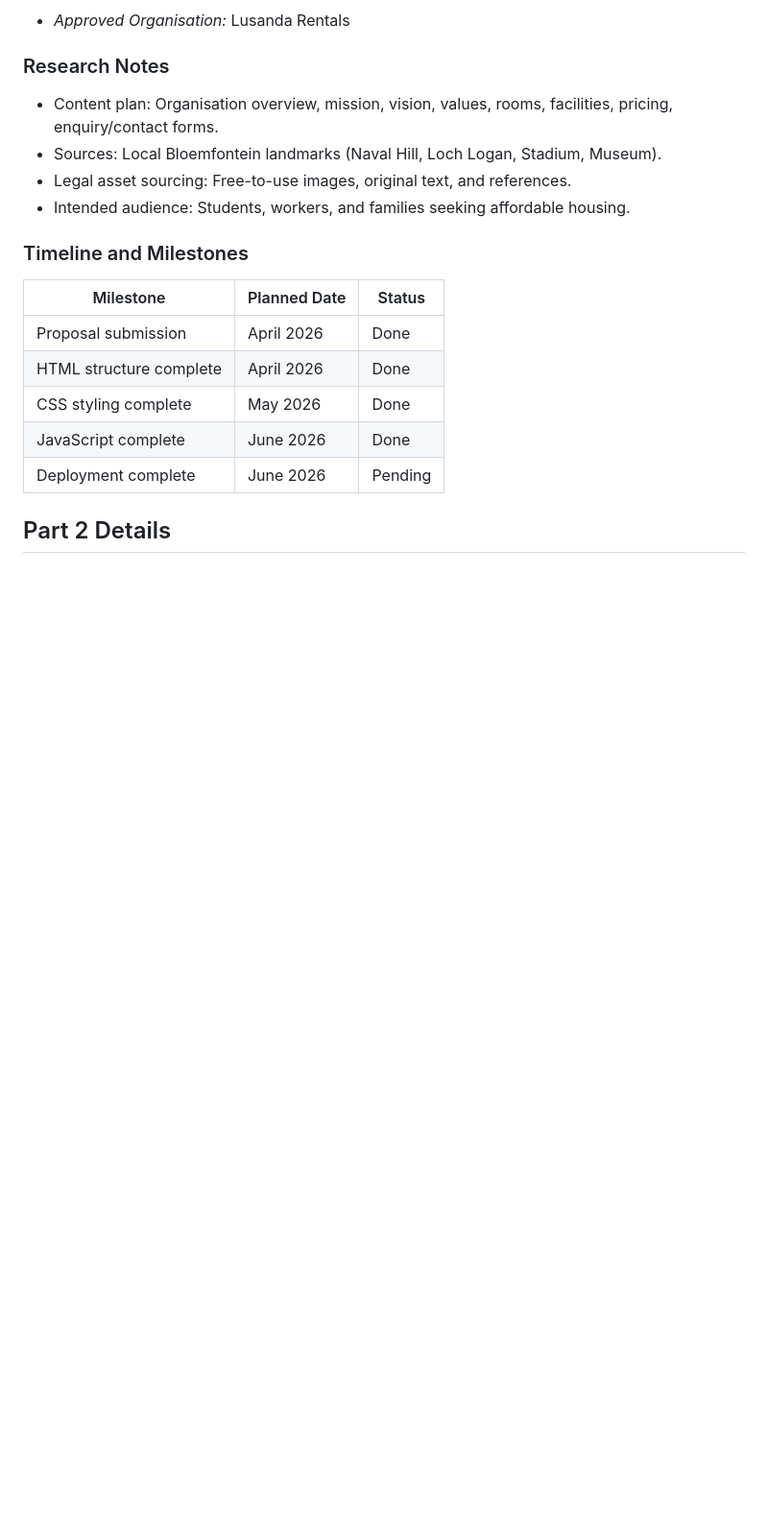
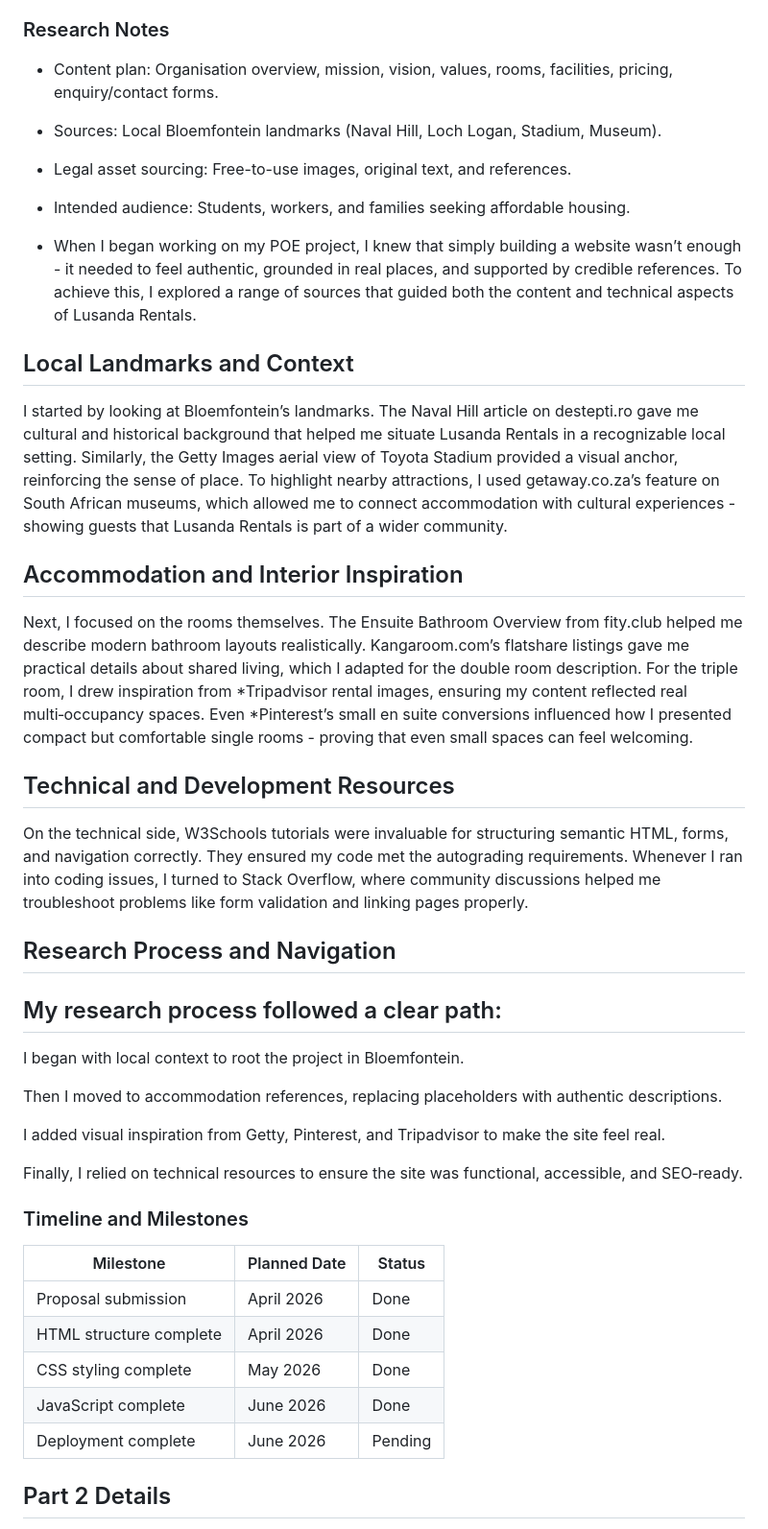
Before and after one commit to andiswamkhwanazi21-source/FINAL_POE-mainAndiswaMkhwanazi1, a Markdown page: README.md, the part around the change. Shown at 96% size. Drawn GitHub-style; blank space fills up the shorter version.

Commit message:
Enhance README with research details and audience info
Expanded the intended audience section and detailed the research process for the project, including local landmarks, accommodation inspiration, and technical resources used.

```diff
--- a/README.md
+++ b/README.md
@@ -86,6 +86,34 @@ text
 - Sources: Local Bloemfontein landmarks (Naval Hill, Loch Logan, Stadium, Museum).
 - Legal asset sourcing: Free-to-use images, original text, and references.
 - Intended audience: Students, workers, and families seeking affordable housing.
+
+- When I began working on my POE project, I knew that simply building a website wasn’t enough - it needed to feel authentic, grounded in real places, and supported by credible references. To achieve this, I explored a range of sources that guided both the content and technical aspects of Lusanda Rentals.
+
+## Local Landmarks and Context
+
+I started by looking at Bloemfontein’s landmarks. The Naval Hill article on destepti.ro gave me cultural and historical background that helped me situate Lusanda Rentals in a recognizable local setting. Similarly, the Getty Images aerial view of Toyota Stadium provided a visual anchor, reinforcing the sense of place. To highlight nearby attractions, I used getaway.co.za’s feature on South African museums, which allowed me to connect accommodation with cultural experiences -showing guests that Lusanda Rentals is part of a wider community.
+
+## Accommodation and Interior Inspiration
+
+Next, I focused on the rooms themselves. The Ensuite Bathroom Overview from fity.club helped me describe modern bathroom layouts realistically. Kangaroom.com’s flatshare listings gave me practical details about shared living, which I adapted for the double room description. For the triple room, I drew inspiration from *Tripadvisor rental images, ensuring my content reflected real multi‑occupancy spaces. Even *Pinterest’s small en suite conversions influenced how I presented compact but comfortable single rooms - proving that even small spaces can feel welcoming.
+
+## Technical and Development Resources
+
+On the technical side, W3Schools tutorials were invaluable for structuring semantic HTML, forms, and navigation correctly. They ensured my code met the autograding requirements. Whenever I ran into coding issues, I turned to Stack Overflow, where community discussions helped me troubleshoot problems like form validation and linking pages properly.
+
+## Research Process and Navigation
+
+## My research process followed a clear path:
+
+I began with local context to root the project in Bloemfontein.
+
+Then I moved to accommodation references, replacing placeholders with authentic descriptions.
+
+I added visual inspiration from Getty, Pinterest, and Tripadvisor to make the site feel real.
+
+Finally, I relied on technical resources to ensure the site was functional, accessible, and SEO‑ready.
+
+
 
 ### Timeline and Milestones
 | Milestone | Planned Date | Status |
```
